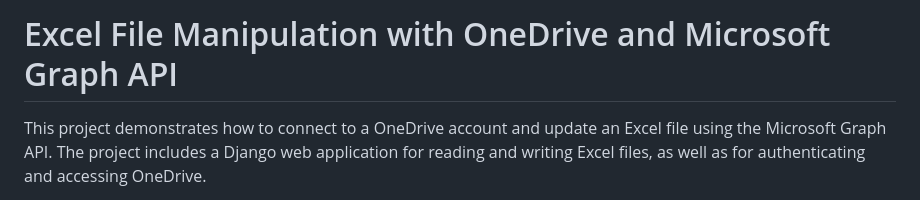
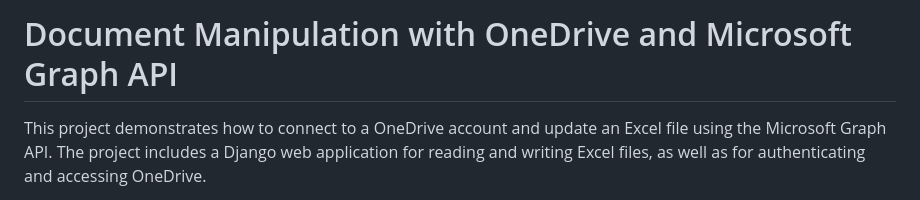
Before and after one commit to serkosi/cloud-storage-manipulator, a Markdown page: README.md, the part around the change. GitHub-like rendering.

```diff
--- a/README.md
+++ b/README.md
@@ -1,4 +1,4 @@
-# Excel File Manipulation with OneDrive and Microsoft Graph API
+# Document Manipulation with OneDrive and Microsoft Graph API
 
 This project demonstrates how to connect to a OneDrive account and update an Excel file using the Microsoft Graph API. The project includes a Django web application for reading and writing Excel files, as well as for authenticating and accessing OneDrive.
 
```
